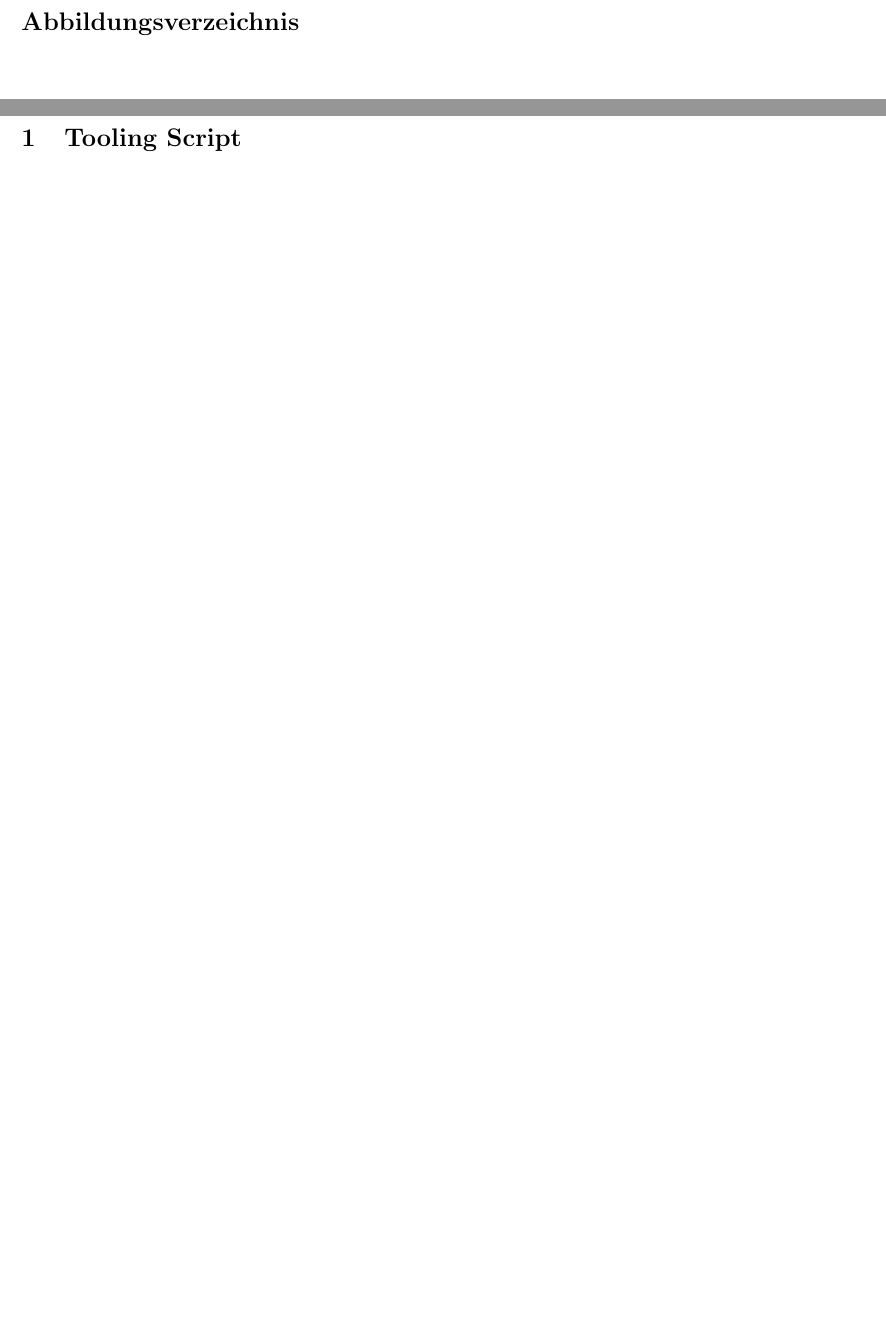
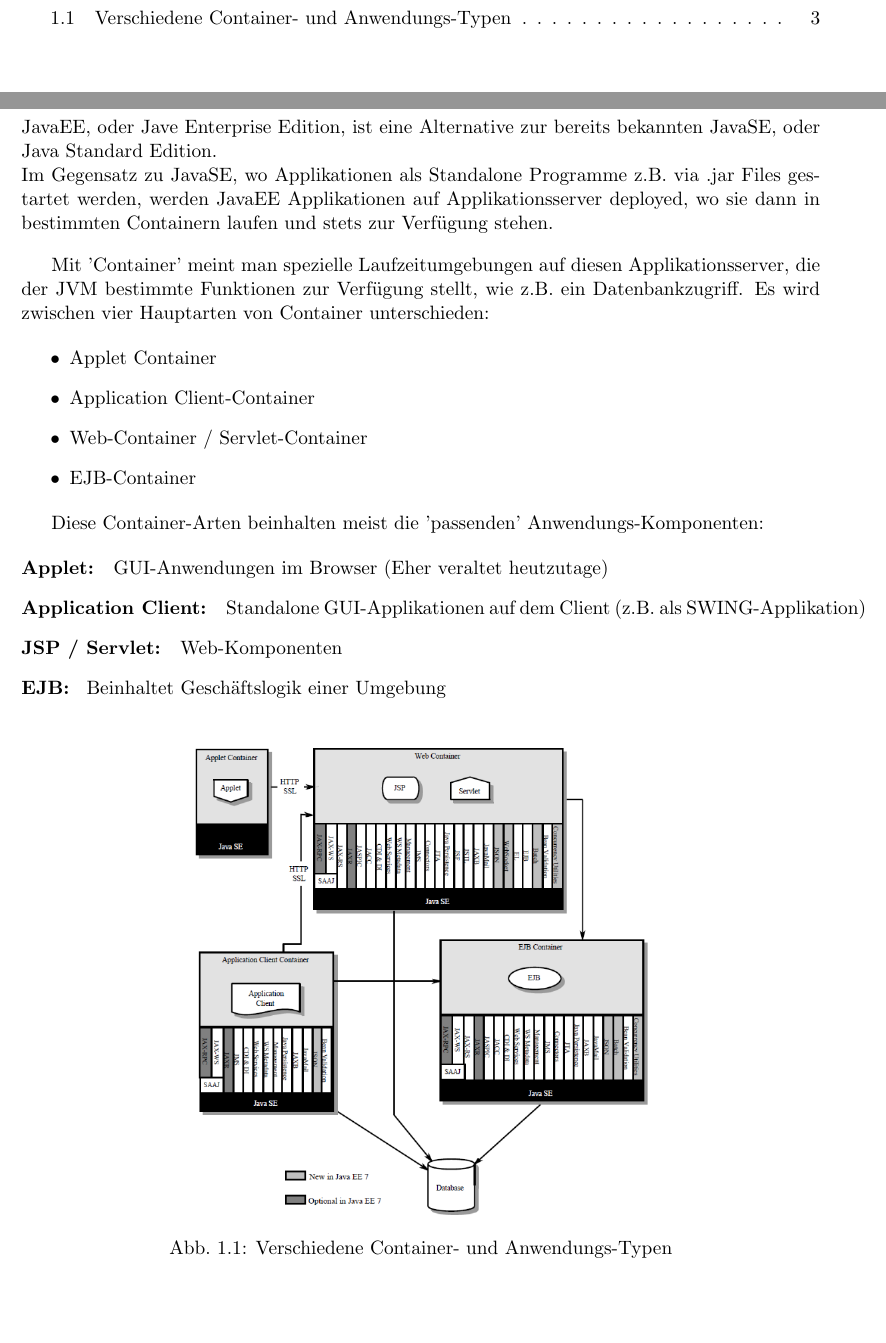
Before and after one commit to gathurian/HSLU, a LaTeX document (HS18/ENAPP/Zusammenfassung_ENAPP.tex): two parts of pages 2 and 3 of 3 before the commit and two parts of pages 2 and 3 of 5 after it, joined at a grey line, cut at the place of the change, the shorter picture padded with empty space. Compiled offline with pdfLaTeX.

Commit message:
Started with JavaEE and EJBs

```diff
--- a/HS18/ENAPP/Zusammenfassung_ENAPP.tex
+++ b/HS18/ENAPP/Zusammenfassung_ENAPP.tex
@@ -50,4 +50,32 @@
 \graphicspath{{./Pictures/}}
 
 
-\section{Tooling Script}
+\section{JavaEE}
+JavaEE, oder Jave Enterprise Edition, ist eine Alternative zur bereits bekannten JavaSE, oder Java Standard Edition. \\
+Im Gegensatz zu JavaSE, wo Applikationen als Standalone Programme z.B. via .jar Files gestartet werden, werden JavaEE Applikationen auf Applikationsserver deployed, wo sie dann in bestimmten Containern laufen und stets zur Verfügung stehen.
+
+\vspace{10px}
+
+Mit 'Container' meint man spezielle Laufzeitumgebungen auf diesen Applikationsserver, die der JVM bestimmte Funktionen zur Verfügung stellt, wie z.B. ein Datenbankzugriff. Es wird zwischen vier Hauptarten von Container unterschieden:
+
+\begin{itemize}
+    \item Applet Container
+    \item Application Client-Container
+    \item Web-Container / Servlet-Container
+    \item EJB-Container
+\end{itemize}
+
+Diese Container-Arten beinhalten meist die 'passenden' Anwendungs-Komponenten:
+
+\begin{description}
+    \item[Applet: ] GUI-Anwendungen im Browser (Eher veraltet heutzutage)
+    \item[Application Client: ] Standalone GUI-Applikationen auf dem Client (z.B. als SWING-Applikation)
+    \item[JSP / Servlet: ] Web-Komponenten
+    \item[EJB: ] Beinhaltet Geschäftslogik einer Umgebung
+\end{description}
+
+
+\begin{figure}[htb]
+    \centering
+    \includegraphics[keepaspectratio=true,height=20\baselineskip]{container_types.png}
+    \caption{Verschiedene Container- und Anwendungs-Typen}
```
Also changed, not shown: HS18/ENAPP/Pictures/container_types.png (added), HS18/ENAPP/Zusammenfassung_ENAPP.pdf, HS18/ENAPP/Zusammenfassung_ENAPP.tex (26 more changed lines).
